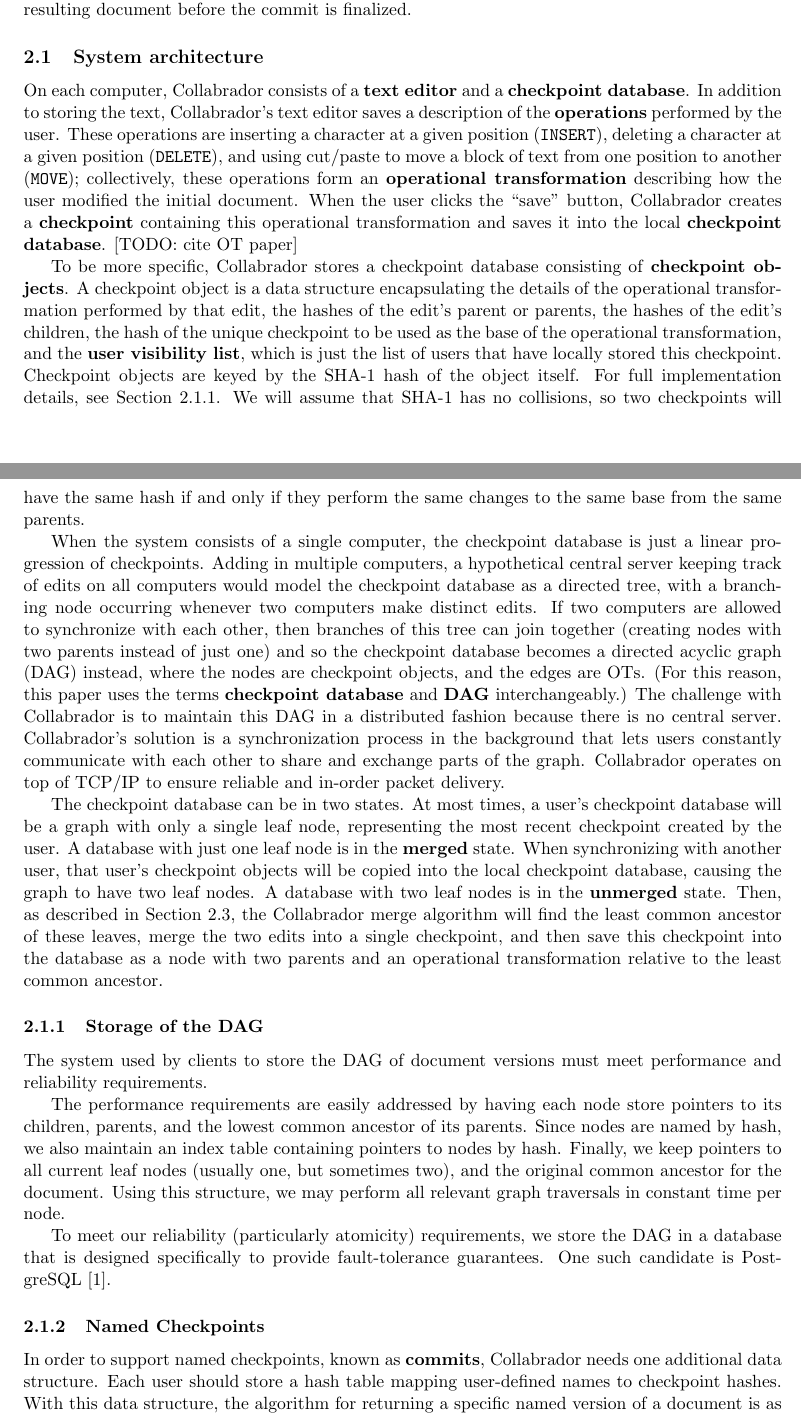
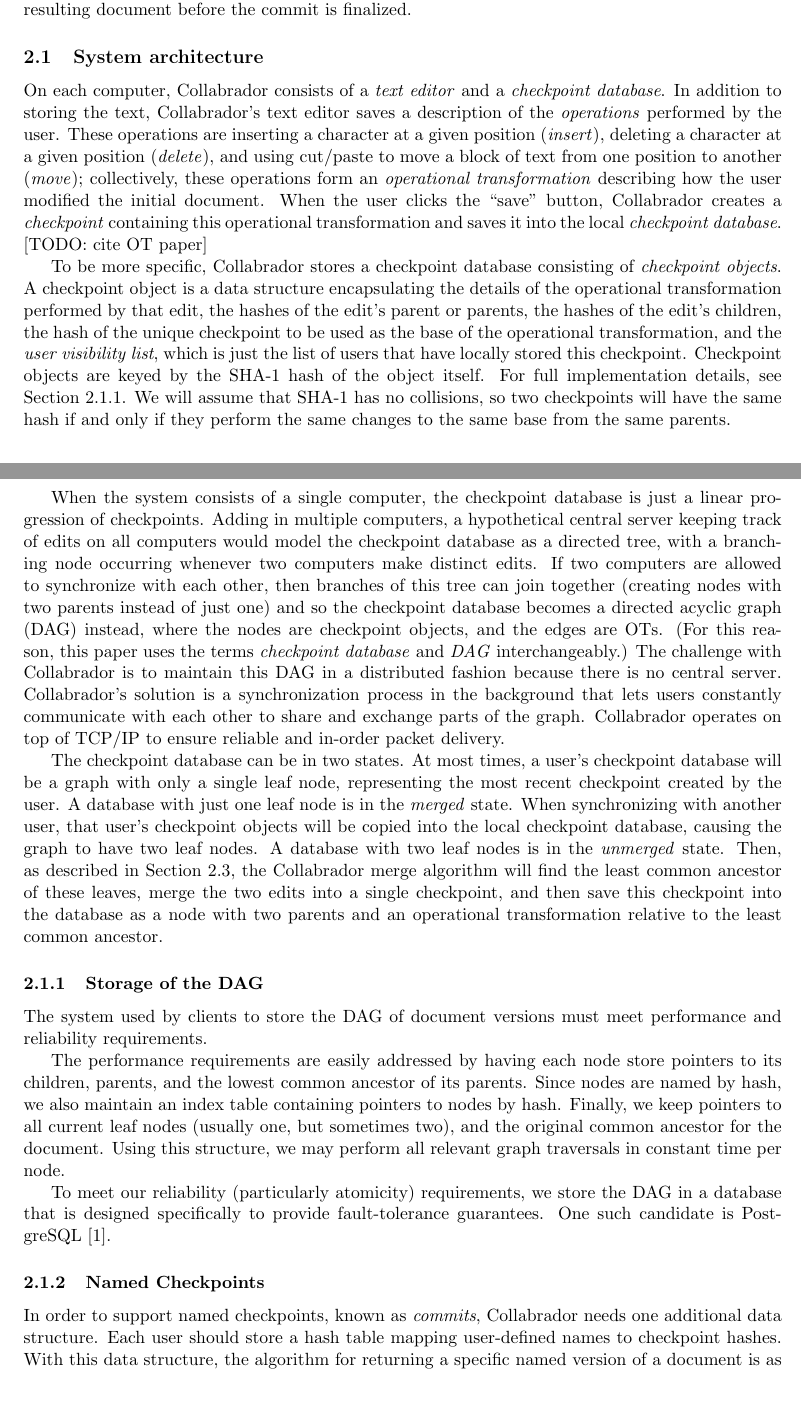
Before and after one commit to jhurwitz/Collabrador, a LaTeX document (dp2.tex): two parts of pages 2 and 3 of 10, joined at a grey line, cut so that both start at the same text, the shorter picture padded with empty space. Compiled offline with pdfLaTeX.

Commit message:
make formatting consistent

```diff
--- a/dp2.tex
+++ b/dp2.tex
@@ -59,26 +59,26 @@ approve the resulting document before the commit is finalized.
 
 \subsection{System architecture}
 
-On each computer, Collabrador consists of a \textbf{text editor} and a
-\textbf{checkpoint database}. In addition to storing the text,
+On each computer, Collabrador consists of a \emph{text editor} and a
+\emph{checkpoint database}. In addition to storing the text,
 Collabrador's text editor saves a description of the
-\textbf{operations} performed by the user. These operations are
-inserting a character at a given position (\texttt{INSERT}), deleting
-a character at a given position (\texttt{DELETE}), and using cut/paste
-to move a block of text from one position to another (\texttt{MOVE});
-collectively, these operations form an \textbf{operational
+\emph{operations} performed by the user. These operations are
+inserting a character at a given position (\emph{insert}), deleting
+a character at a given position (\emph{delete}), and using cut/paste
+to move a block of text from one position to another (\emph{move});
+collectively, these operations form an \emph{operational
   transformation} describing how the user modified the initial
 document. When the user clicks the ``save'' button, Collabrador
-creates a \textbf{checkpoint} containing this operational
-transformation and saves it into the local \textbf{checkpoint
+creates a \emph{checkpoint} containing this operational
+transformation and saves it into the local \emph{checkpoint
   database}. [TODO: cite OT paper]
 
 To be more specific, Collabrador stores a checkpoint database
-consisting of \textbf{checkpoint objects}. A checkpoint object is a data structure
+consisting of \emph{checkpoint objects}. A checkpoint object is a data structure
 encapsulating the details of the operational transformation performed
 by that edit, the hashes of the edit's parent or parents, the hashes
 of the edit's children, the hash of the unique checkpoint to be used
-as the base of the operational transformation, and the \textbf{user
+as the base of the operational transformation, and the \emph{user
   visibility list}, which is just the list of users that have locally
 stored this checkpoint. Checkpoint objects are keyed by the SHA-1 hash of
 the object itself. For full implementation details, see
@@ -96,7 +96,7 @@ then branches of this tree can join together (creating nodes with two
 parents instead of just one) and so the checkpoint database becomes a
 directed acyclic graph (DAG) instead, where the nodes are checkpoint objects,
 and the edges are OTs.  (For this reason, this paper
-uses the terms \textbf{checkpoint database} and \textbf{DAG}
+uses the terms \emph{checkpoint database} and \emph{DAG}
 interchangeably.)  The challenge with Collabrador is to maintain this
 DAG in a distributed fashion because there is no central
 server. Collabrador's solution is %for each user to store in its local
@@ -109,11 +109,11 @@ in-order packet delivery.
 The checkpoint database can be in two states. At most times, a user's
 checkpoint database will be a graph with only a single leaf node,
 representing the most recent checkpoint created by the user.
-A database with just one leaf node is in the \textbf{merged}
+A database with just one leaf node is in the \emph{merged}
 state. When synchronizing with another user, that user's checkpoint
 objects will be copied into the local checkpoint database, causing the
 graph to have two leaf nodes. A database with two leaf nodes is in the
-\textbf{unmerged} state. Then, as described in
+\emph{unmerged} state. Then, as described in
 Section~\ref{sec:merge}, the Collabrador merge algorithm will find the
 least common ancestor of these leaves, merge the two edits into a
 single checkpoint, and then save this checkpoint into the database as
@@ -142,7 +142,7 @@ fault-tolerance guarantees.  One such candidate is PostgreSQL
 
 \subsubsection{Named Checkpoints}
 
-In order to support named checkpoints, known as \textbf{commits},
+In order to support named checkpoints, known as \emph{commits},
 Collabrador needs one additional data structure. Each user should
 store a hash table mapping user-defined names to checkpoint hashes.
 With this data structure, the algorithm for returning a specific named
```
Also changed, not shown: dp2.pdf, dp2.tex (4 more changed lines).
